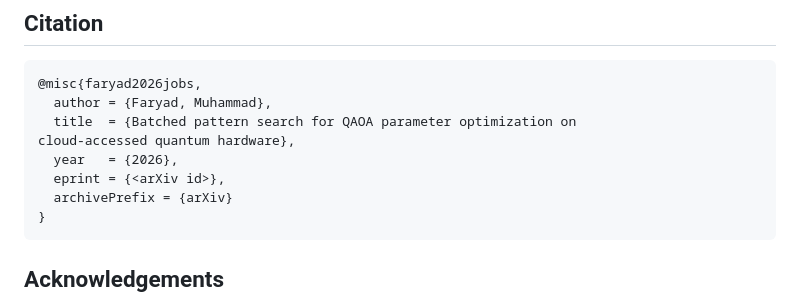
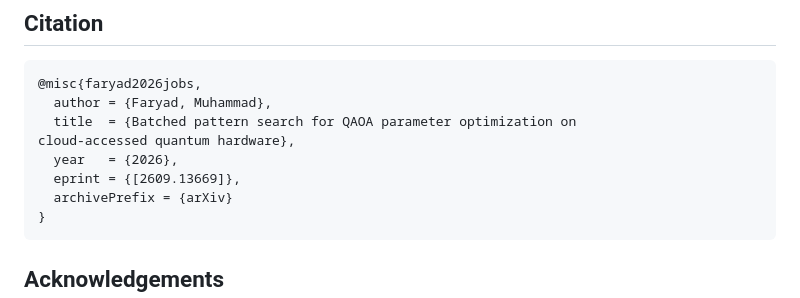
Before and after one commit to muf148/qaoa-job-budget, a Markdown page: README.md, the part around the change. Drawn GitHub-style.

````diff
--- a/README.md
+++ b/README.md
@@ -136,7 +136,7 @@ Data (`data/`) and figures: CC-BY-4.0.
   title  = {Batched pattern search for QAOA parameter optimization on
 cloud-accessed quantum hardware},
   year   = {2026},
-  eprint = {<arXiv id>},
+  eprint = {[2609.13669]},
   archivePrefix = {arXiv}
 }
 ```
````
